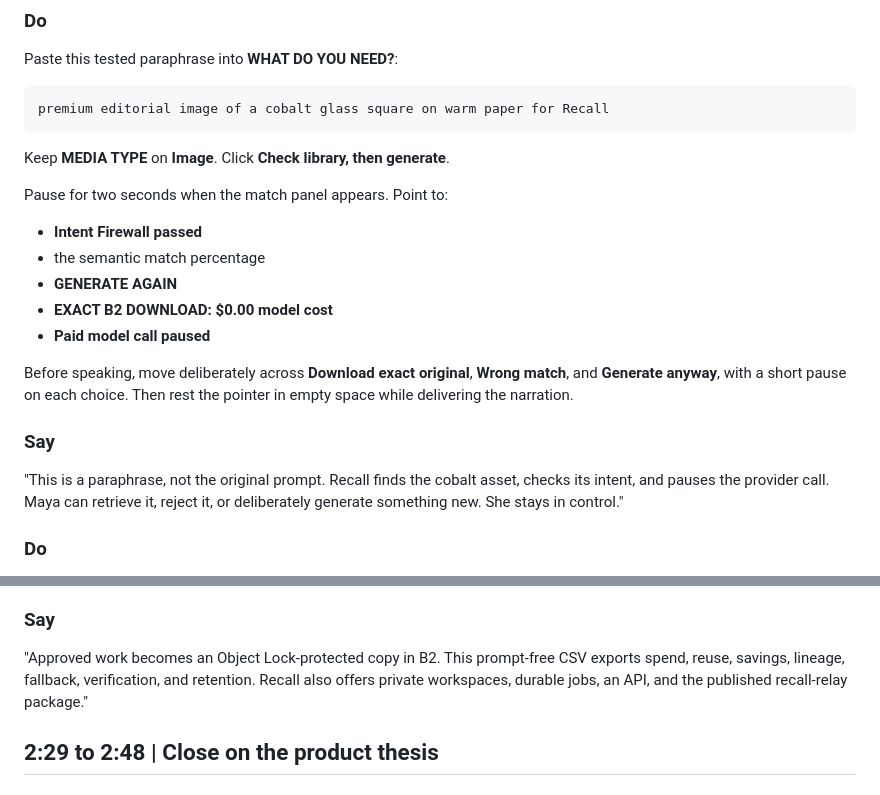
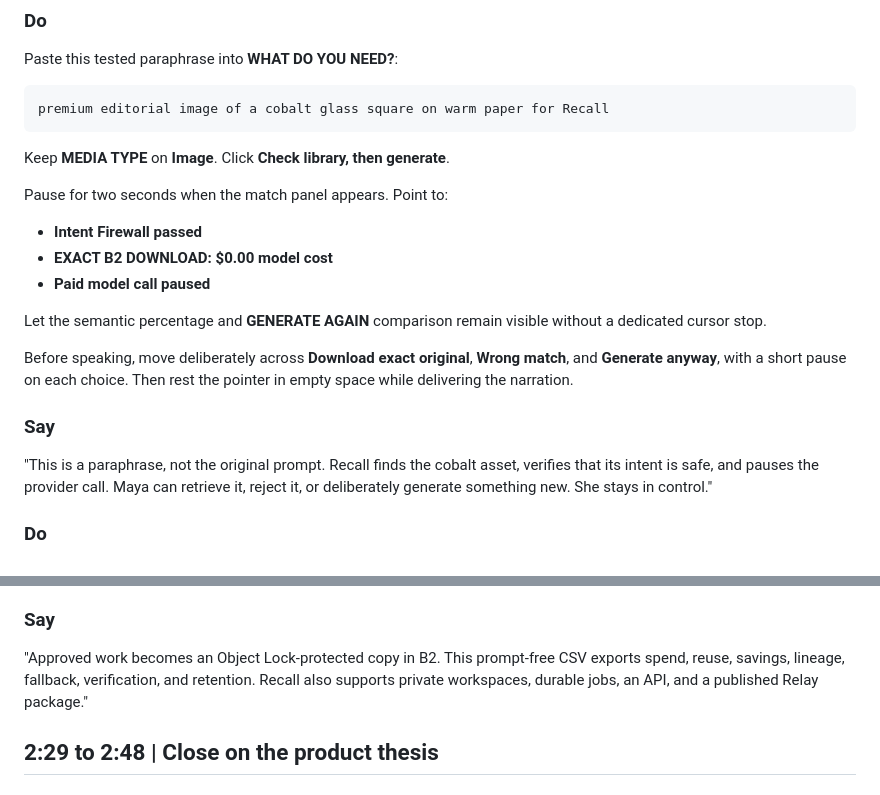
Before and after one commit to usv240/recall-generation-memory, a Markdown page: docs/DEMO_SCRIPT.md, 2 parts joined by grey strips. Drawn GitHub-style.

Commit message:
Finalize Recall demo clarity

```diff
--- a/docs/DEMO_SCRIPT.md
+++ b/docs/DEMO_SCRIPT.md
@@ -66,16 +66,16 @@ Keep **MEDIA TYPE** on **Image**. Click **Check library, then generate**.
 Pause for two seconds when the match panel appears. Point to:
 
 - **Intent Firewall passed**
-- the semantic match percentage
-- **GENERATE AGAIN**
 - **EXACT B2 DOWNLOAD: $0.00 model cost**
 - **Paid model call paused**
+
+Let the semantic percentage and **GENERATE AGAIN** comparison remain visible without a dedicated cursor stop.
 
 Before speaking, move deliberately across **Download exact original**, **Wrong match**, and **Generate anyway**, with a short pause on each choice. Then rest the pointer in empty space while delivering the narration.
 
 ### Say
 
-"This is a paraphrase, not the original prompt. Recall finds the cobalt asset, checks its intent, and pauses the provider call. Maya can retrieve it, reject it, or deliberately generate something new. She stays in control."
+"This is a paraphrase, not the original prompt. Recall finds the cobalt asset, verifies that its intent is safe, and pauses the provider call. Maya can retrieve it, reject it, or deliberately generate something new. She stays in control."
 
 ### Do
 
@@ -135,7 +135,7 @@ Point to **Approved and retention locked** and pause briefly. Clear the search.
 
 ### Say
 
-"Approved work becomes an Object Lock-protected copy in B2. This prompt-free CSV exports spend, reuse, savings, lineage, fallback, verification, and retention. Recall also offers private workspaces, durable jobs, an API, and the published recall-relay package."
+"Approved work becomes an Object Lock-protected copy in B2. This prompt-free CSV exports spend, reuse, savings, lineage, fallback, verification, and retention. Recall also supports private workspaces, durable jobs, an API, and a published Relay package."
 
 ## 2:29 to 2:48 | Close on the product thesis
 
```
